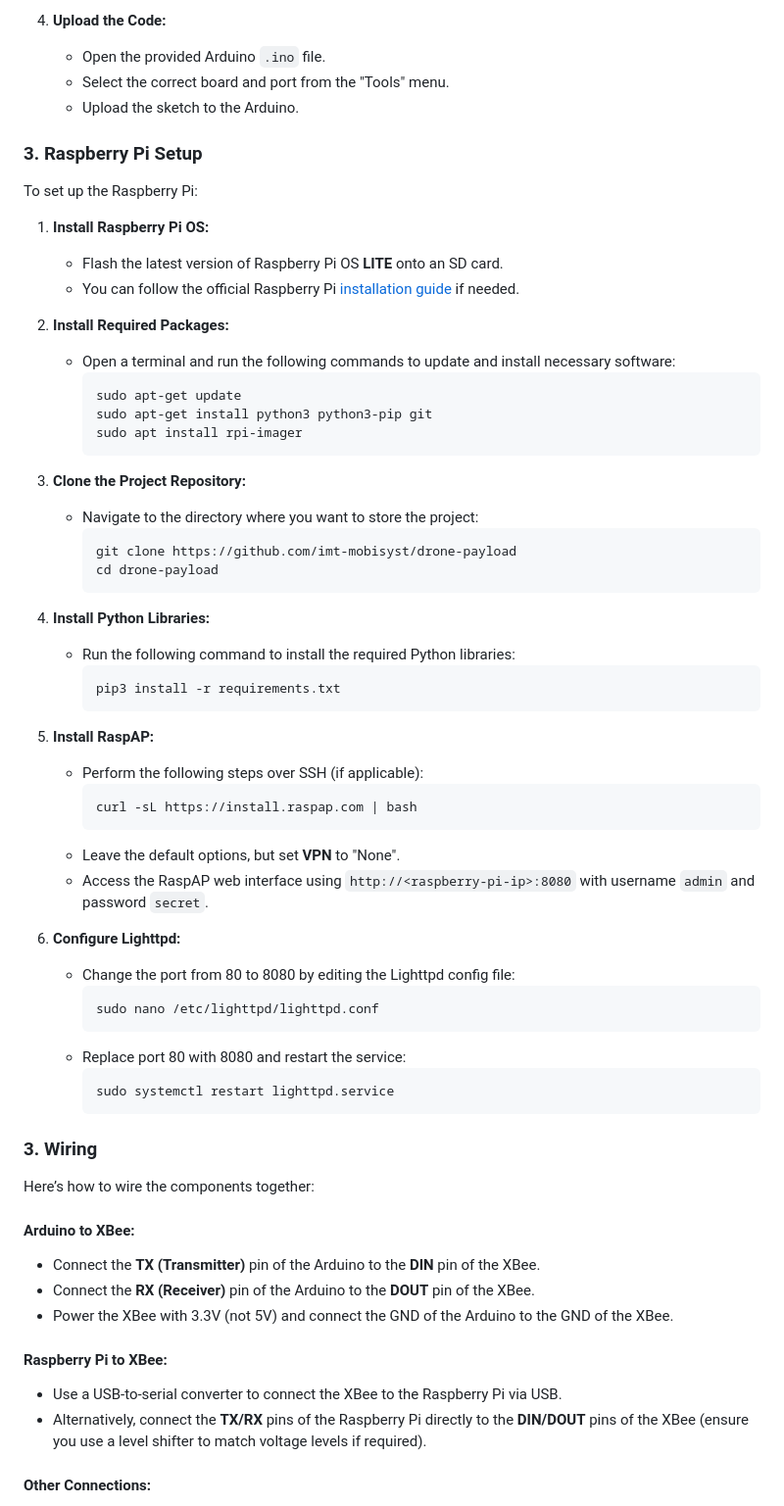
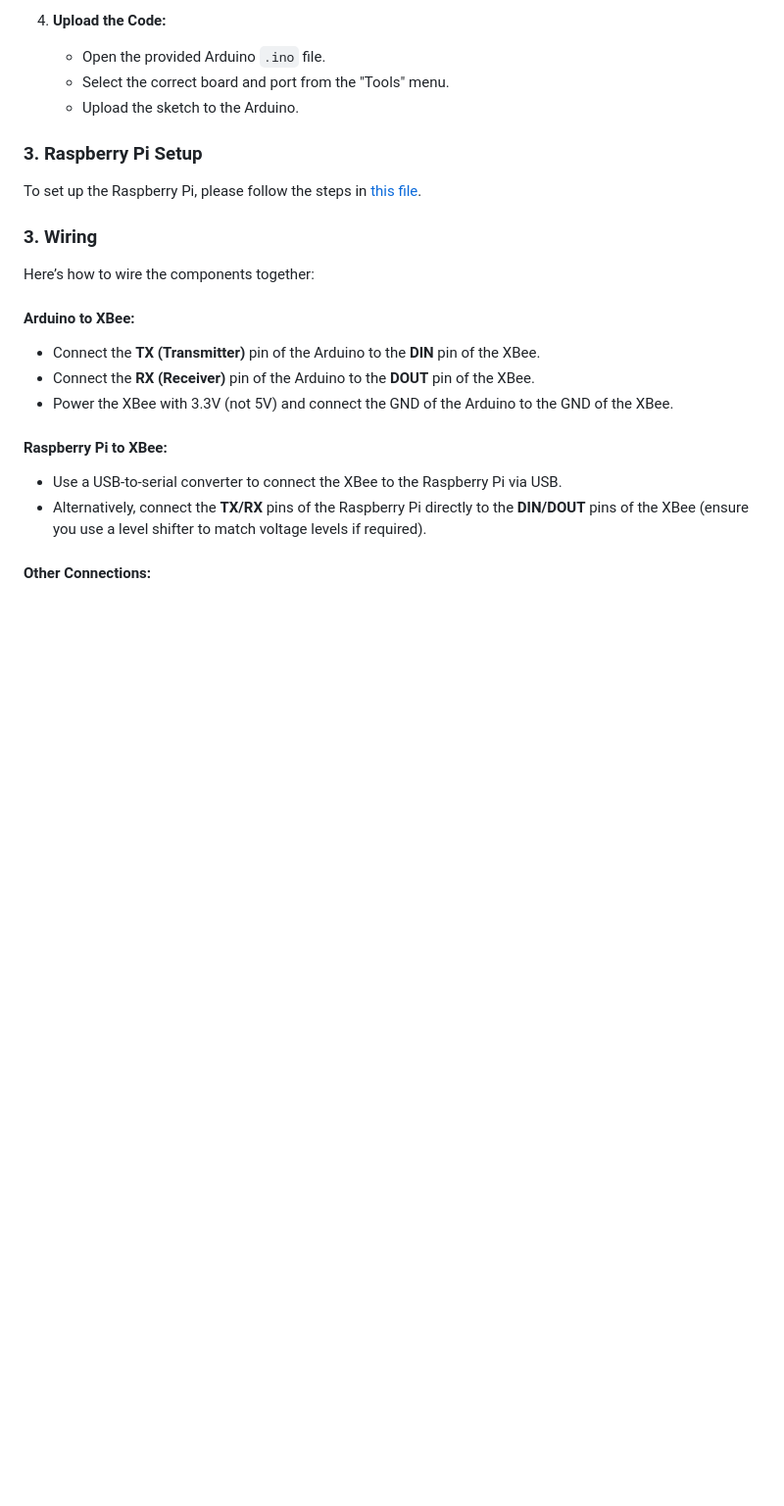
Before and after one commit to imt-mobisyst/drone-payload, a Markdown page: Install.md, the part around the change. Shown: that part at 98% size. GitHub-like rendering; blank space fills up the shorter version.

Commit message:
link to raspi install

````diff
--- a/install.md
+++ b/Install.md
@@ -137,51 +137,7 @@ To set up the Arduino side of the project, follow these steps:
 
 ### 3. Raspberry Pi Setup
 
-To set up the Raspberry Pi:
-
-1. **Install Raspberry Pi OS:**
-   - Flash the latest version of Raspberry Pi OS **LITE** onto an SD card.
-   - You can follow the official Raspberry Pi [installation guide](https://www.raspberrypi.org/documentation/installation/installing-images/) if needed.
-
-2. **Install Required Packages:**
-   - Open a terminal and run the following commands to update and install necessary software:
-     ```bash
-     sudo apt-get update
-     sudo apt-get install python3 python3-pip git
-     sudo apt install rpi-imager
-     ```
-
-3. **Clone the Project Repository:**
-   - Navigate to the directory where you want to store the project:
-     ```bash
-     git clone https://github.com/imt-mobisyst/drone-payload
-     cd drone-payload
-     ```
-
-4. **Install Python Libraries:**
-   - Run the following command to install the required Python libraries:
-     ```bash
-     pip3 install -r requirements.txt
-     ```
-
-5. **Install RaspAP:**
-   - Perform the following steps over SSH (if applicable):
-     ```bash
-     curl -sL https://install.raspap.com | bash
-     ```
-   - Leave the default options, but set **VPN** to "None".
-   - Access the RaspAP web interface using `http://<raspberry-pi-ip>:8080` with username `admin` and password `secret`.
-
-6. **Configure Lighttpd:**
-   - Change the port from 80 to 8080 by editing the Lighttpd config file:
-     ```bash
-     sudo nano /etc/lighttpd/lighttpd.conf
-     ```
-   - Replace port 80 with 8080 and restart the service:
-     ```bash
-     sudo systemctl restart lighttpd.service
-     ```
-
+To set up the Raspberry Pi, please follow the steps in [this file](./doc/Installation_PI.md).
 
 ### 3. Wiring
 
````
